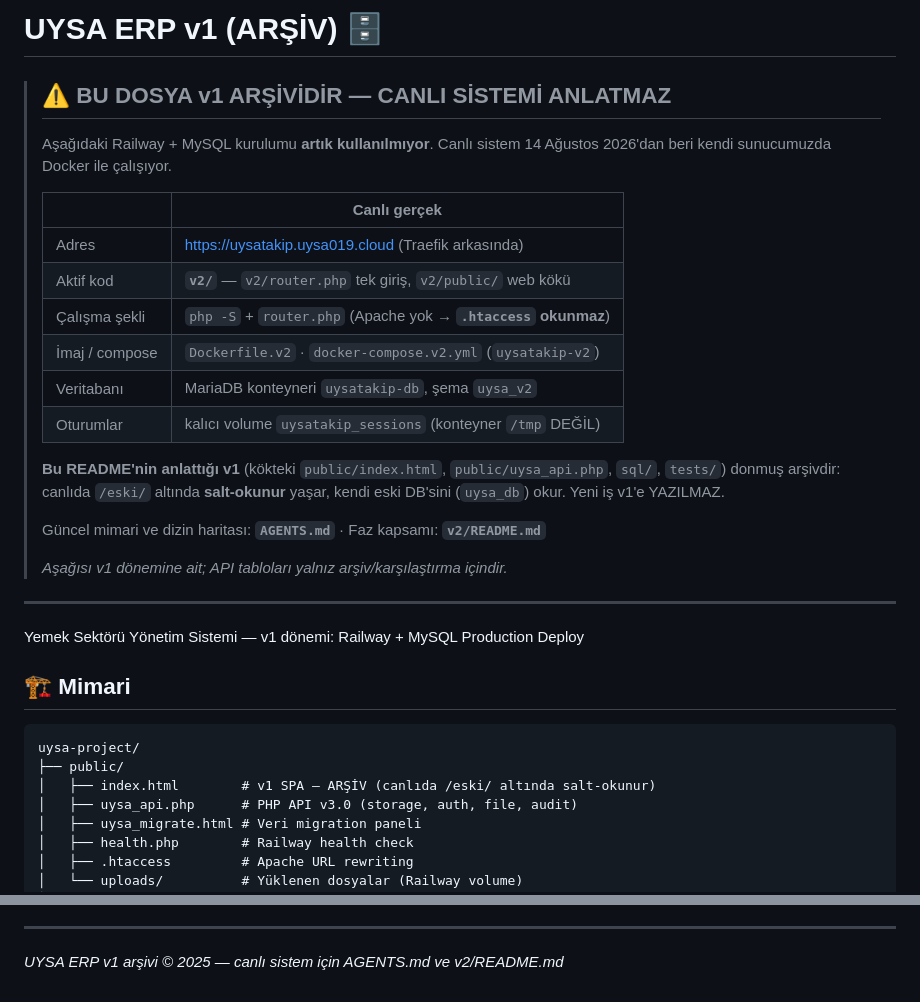
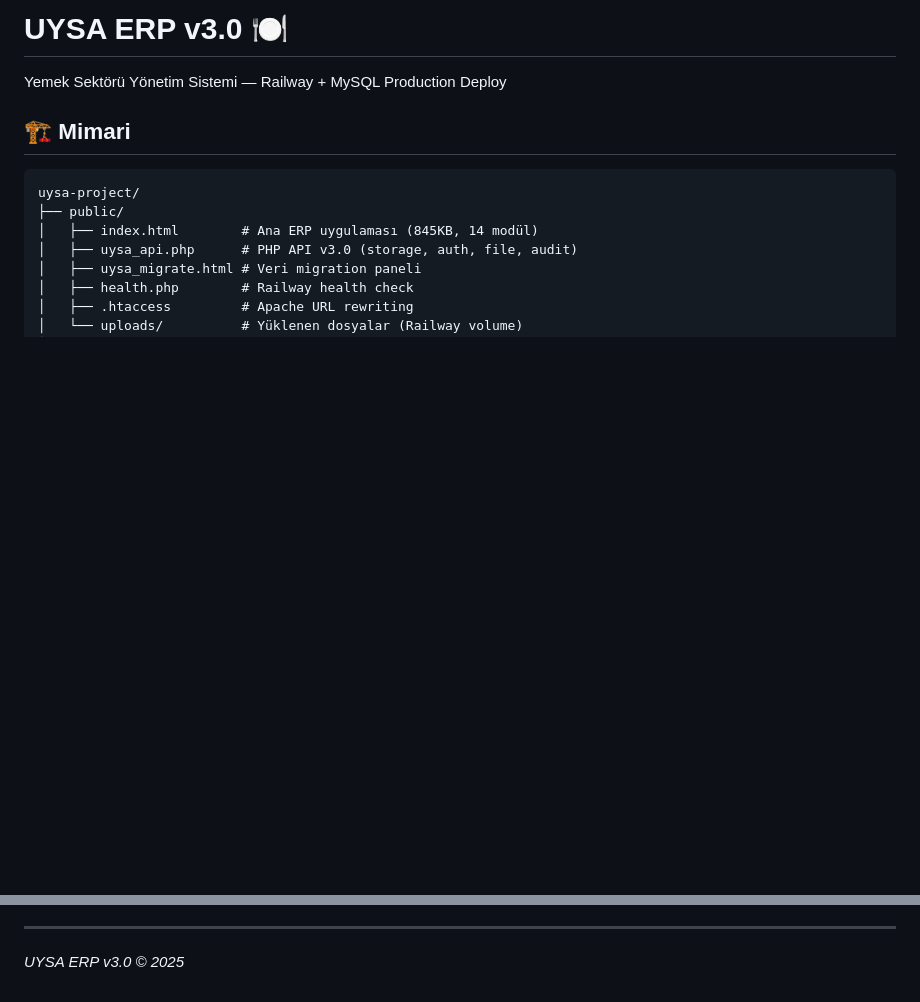
Before and after one commit to uysalfaruk19/uysatakip, a Markdown page: README.md, 2 parts joined by grey strips. GitHub-like rendering; blank space fills up the shorter version.

Commit message:
Revert "README: v1 arsiv oldugu net yazildi, canli mimari tablosu eklendi"
This reverts commit fe5ba97f558c51b0935891b733eebd6ba88beca7.

````diff
--- a/README.md
+++ b/README.md
@@ -1,37 +1,13 @@
-# UYSA ERP v1 (ARŞİV) 🗄️
+# UYSA ERP v3.0 🍽️
 
-> ## ⚠️ BU DOSYA v1 ARŞİVİDİR — CANLI SİSTEMİ ANLATMAZ
->
-> Aşağıdaki Railway + MySQL kurulumu **artık kullanılmıyor**. Canlı sistem
-> 14 Ağustos 2026'dan beri kendi sunucumuzda Docker ile çalışıyor.
->
-> | | Canlı gerçek |
-> |---|---|
-> | Adres | https://uysatakip.uysa019.cloud (Traefik arkasında) |
-> | Aktif kod | **`v2/`** — `v2/router.php` tek giriş, `v2/public/` web kökü |
-> | Çalışma şekli | `php -S` + `router.php` (Apache yok → **`.htaccess` okunmaz**) |
-> | İmaj / compose | `Dockerfile.v2` · `docker-compose.v2.yml` (`uysatakip-v2`) |
-> | Veritabanı | MariaDB konteyneri `uysatakip-db`, şema `uysa_v2` |
-> | Oturumlar | kalıcı volume `uysatakip_sessions` (konteyner `/tmp` DEĞİL) |
->
-> **Bu README'nin anlattığı v1** (kökteki `public/index.html`, `public/uysa_api.php`,
-> `sql/`, `tests/`) donmuş arşivdir: canlıda `/eski/` altında **salt-okunur** yaşar,
-> kendi eski DB'sini (`uysa_db`) okur. Yeni iş v1'e YAZILMAZ.
->
-> Güncel mimari ve dizin haritası: **`AGENTS.md`** · Faz kapsamı: **`v2/README.md`**
->
-> _Aşağısı v1 dönemine ait; API tabloları yalnız arşiv/karşılaştırma içindir._
-
----
-
-Yemek Sektörü Yönetim Sistemi — v1 dönemi: Railway + MySQL Production Deploy
+Yemek Sektörü Yönetim Sistemi — Railway + MySQL Production Deploy
 
 ## 🏗️ Mimari
 
 ```
 uysa-project/
 ├── public/
-│   ├── index.html        # v1 SPA — ARŞİV (canlıda /eski/ altında salt-okunur)
+│   ├── index.html        # Ana ERP uygulaması (845KB, 14 modül)
 │   ├── uysa_api.php      # PHP API v3.0 (storage, auth, file, audit)
 │   ├── uysa_migrate.html # Veri migration paneli
 │   ├── health.php        # Railway health check
@@ -158,4 +134,4 @@ Mount Path: /app/public/uploads
 14. 🌐 **Portal** — Müşteri Portalı
 
 ---
-*UYSA ERP v1 arşivi © 2025 — canlı sistem için AGENTS.md ve v2/README.md*
+*UYSA ERP v3.0 © 2025*
````
